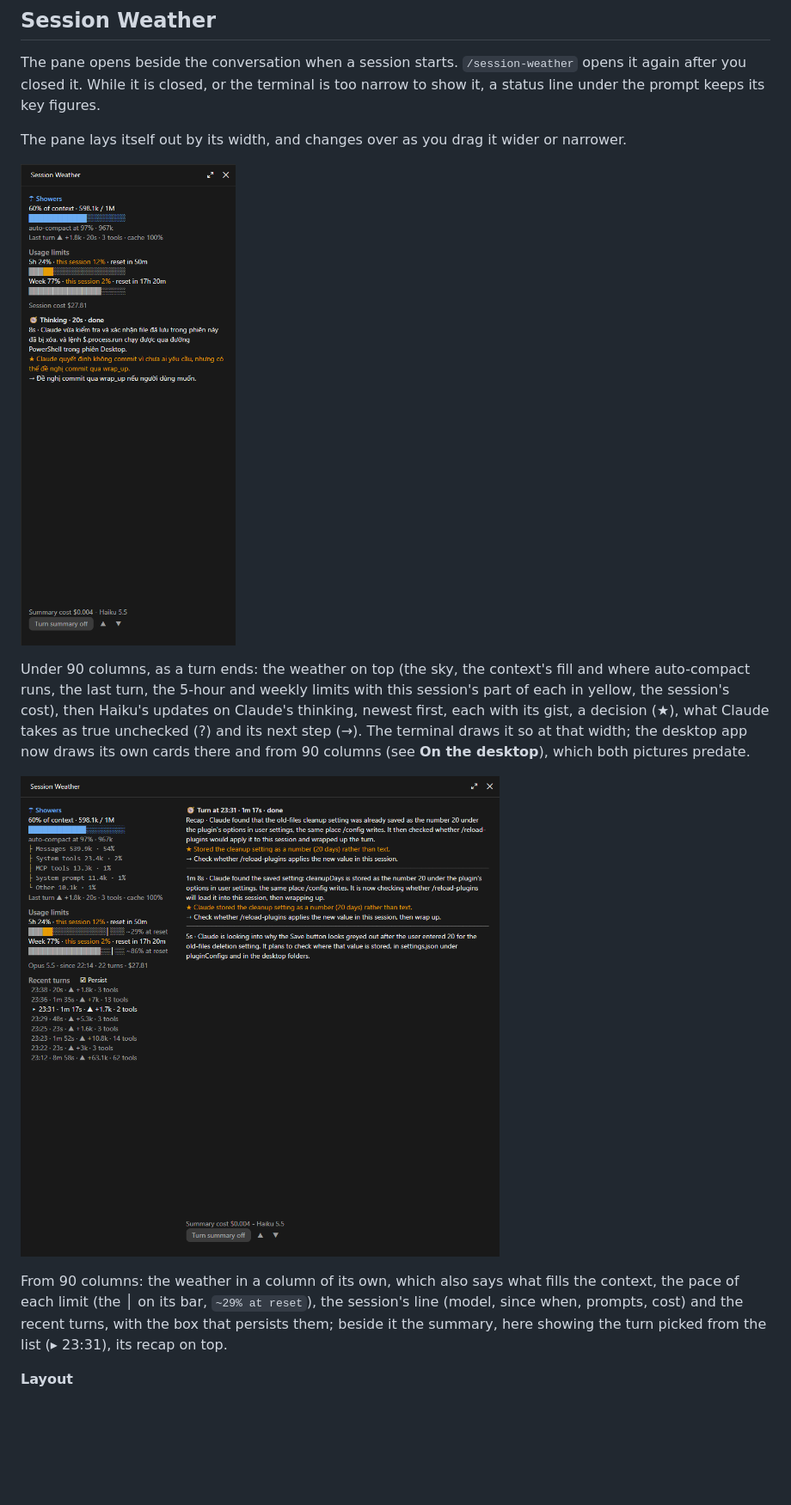
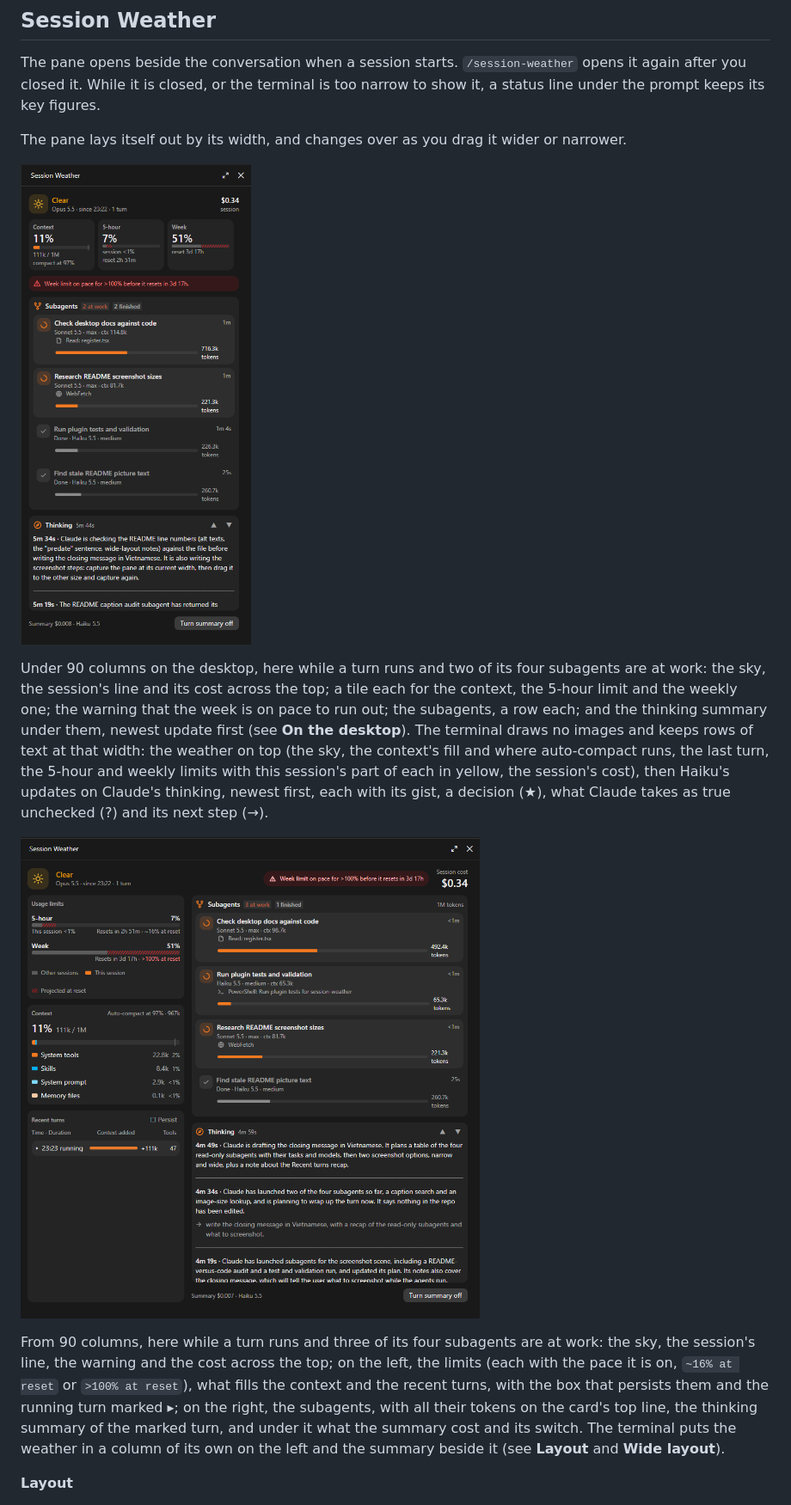
Before and after one commit to ddt313/session-weather, a Markdown page: README.md, the part around one of its changes. Shown at 86% size. Drawn GitHub-style; pictures changed too: session-weather/screenshot-wide.png, session-weather/screenshot.png; blank space fills up the shorter version.

```diff
--- a/README.md
+++ b/README.md
@@ -18,24 +18,31 @@ keeps its key figures.
 The pane lays itself out by its width, and changes over as you drag it wider
 or narrower.
 
-![The Session Weather pane under 90 columns: the weather above the thinking summary](session-weather/screenshot.png)
+![The Session Weather pane on the desktop under 90 columns: the sky and the session's cost, a tile each for the context and the two limits, a warning, the subagents and the thinking summary, all in cards](session-weather/screenshot.png)
 
-Under 90 columns, as a turn ends: the weather on top (the sky, the context's
-fill and where auto-compact runs, the last turn, the 5-hour and weekly
-limits with this session's part of each in yellow, the session's cost), then
-Haiku's updates on Claude's thinking, newest first, each with its gist, a
-decision (★), what Claude takes as true unchecked (?) and its next step (→).
-The terminal draws it so at that width; the desktop app now draws its own
-cards there and from 90 columns (see **On the desktop**), which both
-pictures predate.
+Under 90 columns on the desktop, here while a turn runs and two of its four
+subagents are at work: the sky, the session's line and its cost across the
+top; a tile each for the context, the 5-hour limit and the weekly one; the
+warning that the week is on pace to run out; the subagents, a row each; and
+the thinking summary under them, newest update first (see **On the
+desktop**). The terminal draws no images and keeps rows of text at that
+width: the weather on top (the sky, the context's fill and where
+auto-compact runs, the last turn, the 5-hour and weekly limits with this
+session's part of each in yellow, the session's cost), then Haiku's updates
+on Claude's thinking, newest first, each with its gist, a decision (★), what
+Claude takes as true unchecked (?) and its next step (→).
 
-![The Session Weather pane from 90 columns: the weather in a column of its own, the summary of a picked turn beside it](session-weather/screenshot-wide.png)
+![The Session Weather pane on the desktop from 90 columns: the limits, the context and the recent turns as cards on the left, the subagents and the thinking summary on the right, the warning and the cost across the top](session-weather/screenshot-wide.png)
 
-From 90 columns: the weather in a column of its own, which also says what
-fills the context, the pace of each limit (the │ on its bar, `~29% at
-reset`), the session's line (model, since when, prompts, cost) and the
-recent turns, with the box that persists them; beside it the summary, here
-showing the turn picked from the list (▸ 23:31), its recap on top.
+From 90 columns, here while a turn runs and three of its four subagents are
+at work: the sky, the session's line, the warning and the cost across the
+top; on the left, the limits (each with the pace it is on, `~16% at reset`
+or `>100% at reset`), what fills the context and the recent turns, with the
+box that persists them and the running turn marked ▸; on the right, the
+subagents, with all their tokens on the card's top line, the thinking
+summary of the marked turn, and under it what the summary cost and its
+switch. The terminal puts the weather in a column of its own on the left
+and the summary beside it (see **Layout** and **Wide layout**).
 
 **Layout**
 
```
Also changed, not shown: other parts of README.md (+62 -37 lines), 3 other files.
